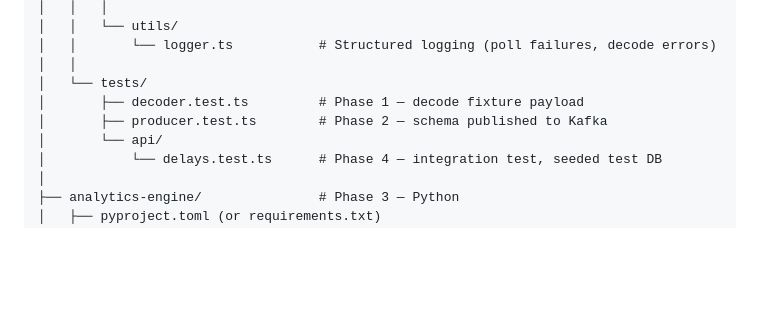
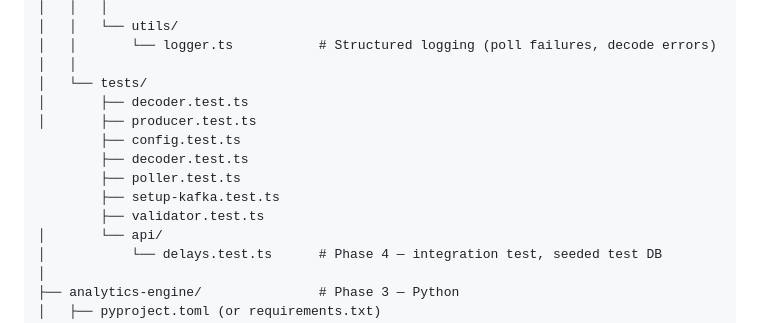
Before and after one commit to EderGtz/GTFS-Realtime-Stream-Engine, a Markdown page: README.md, the part around one of its changes. Rendered like a GitHub page; blank space fills up the shorter version.

```diff
--- a/README.md
+++ b/README.md
@@ -262,8 +273,13 @@ gtfs-realtime-stream-engine/
 │   │       └── logger.ts           # Structured logging (poll failures, decode errors)
 │   │
 │   └── tests/
-│       ├── decoder.test.ts         # Phase 1 — decode fixture payload
-│       ├── producer.test.ts        # Phase 2 — schema published to Kafka
+│       ├── decoder.test.ts
+│       ├── producer.test.ts
+        ├── config.test.ts
+        ├── decoder.test.ts
+        ├── poller.test.ts
+        ├── setup-kafka.test.ts
+        ├── validator.test.ts
 │       └── api/
 │           └── delays.test.ts      # Phase 4 — integration test, seeded test DB
 │
```
Also changed, not shown: other parts of README.md (+14 -3 lines), docs/phase2_compose.gif (added), docs/phase2_kafkaUI.png (added), docs/phase2_roundtrip.gif (added).
